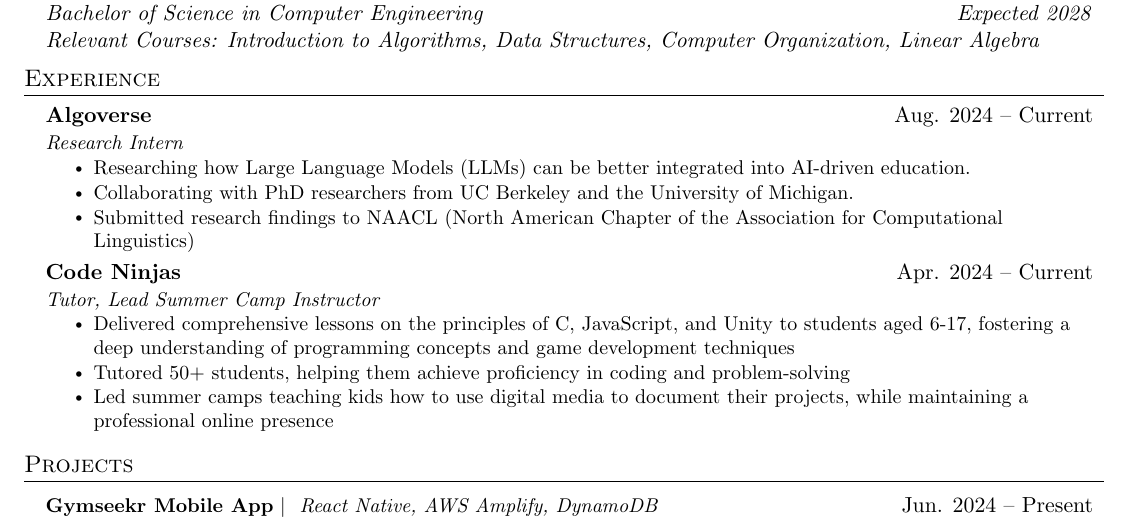
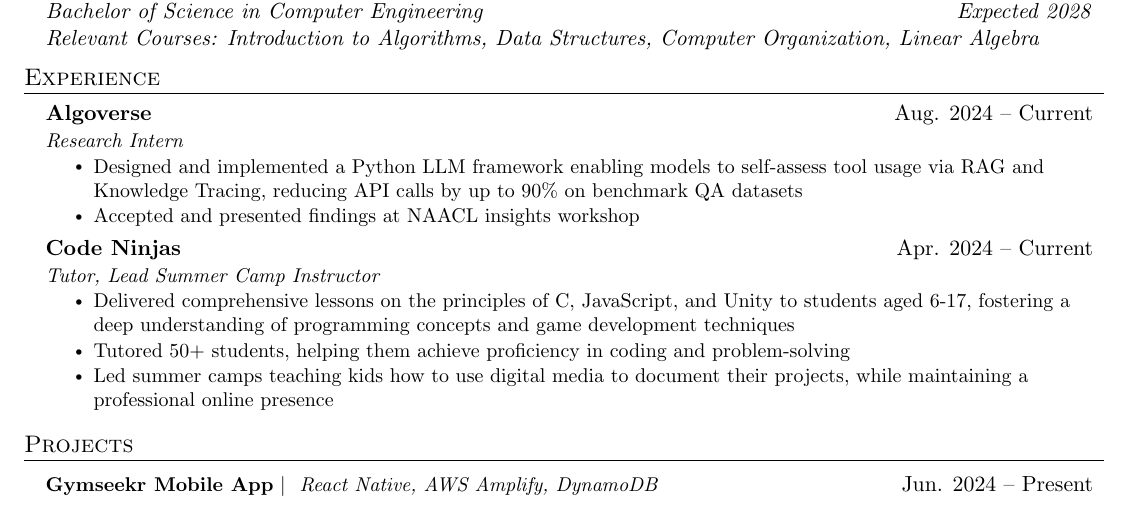
Before and after one commit to anishneema/resume, a LaTeX document (main.tex): part of the page, cut so that both start at the same text. Compiled offline with pdfLaTeX.

Commit message:
Resume complete version 1

```diff
--- a/main.tex
+++ b/main.tex
@@ -138,9 +138,8 @@
       {Algoverse}{Aug. 2024 -- Current}
       {Research Intern}{}
       \resumeItemListStart
-        \resumeItem{Researching how Large Language Models (LLMs) can be better integrated into AI-driven education.}
-        \resumeItem{Collaborating with PhD researchers from UC Berkeley and the University of Michigan.}
-        \resumeItem{Submitted research findings to NAACL (North American Chapter of the Association for Computational Linguistics)}
+        \resumeItem{Designed and implemented a Python LLM framework enabling models to self-assess tool usage via RAG and Knowledge Tracing, reducing API calls by up to 90\% on benchmark QA datasets}
+        \resumeItem{Accepted and presented findings at NAACL insights workshop}
       \resumeItemListEnd
 
     \resumeSubheading
```
